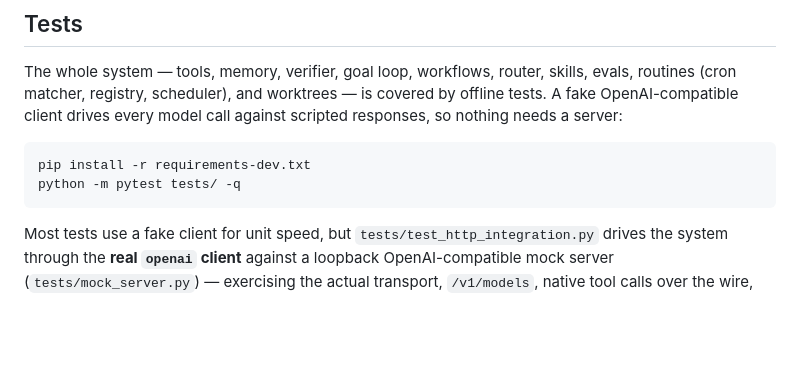
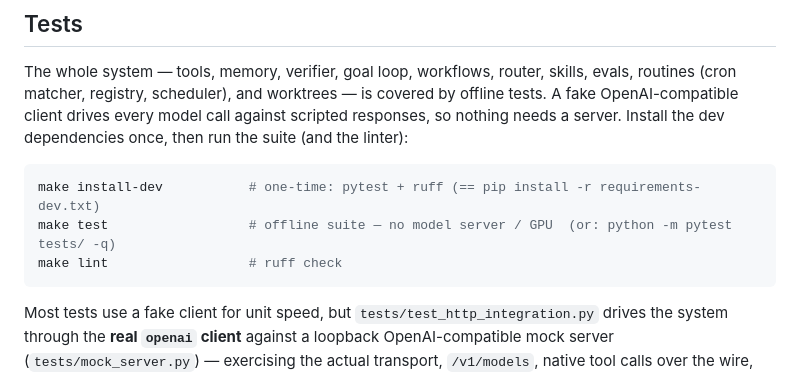
Before and after one commit to yardleytheassistant/smartai, a Markdown page: README.md, the part around the change. Drawn GitHub-style; blank space fills up the shorter version.

Commit message:
docs: make the dev bootstrap explicit (make install-dev before test/lint)
A fresh checkout has no dev deps, so 'make test' / 'make lint' fail until
they're installed. The Tests section now leads with 'make install-dev' and
shows the test+lint commands together, consistent with the Makefile, so a
first clean test run doesn't depend on tribal knowledge.

````diff
--- a/README.md
+++ b/README.md
@@ -306,11 +306,13 @@ tests/               # offline tests (no model/GPU needed)
 The whole system — tools, memory, verifier, goal loop, workflows, router,
 skills, evals, routines (cron matcher, registry, scheduler), and worktrees — is
 covered by offline tests. A fake OpenAI-compatible client drives every model
-call against scripted responses, so nothing needs a server:
+call against scripted responses, so nothing needs a server. Install the dev
+dependencies once, then run the suite (and the linter):
 
 ```bash
-pip install -r requirements-dev.txt
-python -m pytest tests/ -q
+make install-dev           # one-time: pytest + ruff (== pip install -r requirements-dev.txt)
+make test                  # offline suite — no model server / GPU  (or: python -m pytest tests/ -q)
+make lint                  # ruff check
 ```
 
 Most tests use a fake client for unit speed, but `tests/test_http_integration.py`
````
